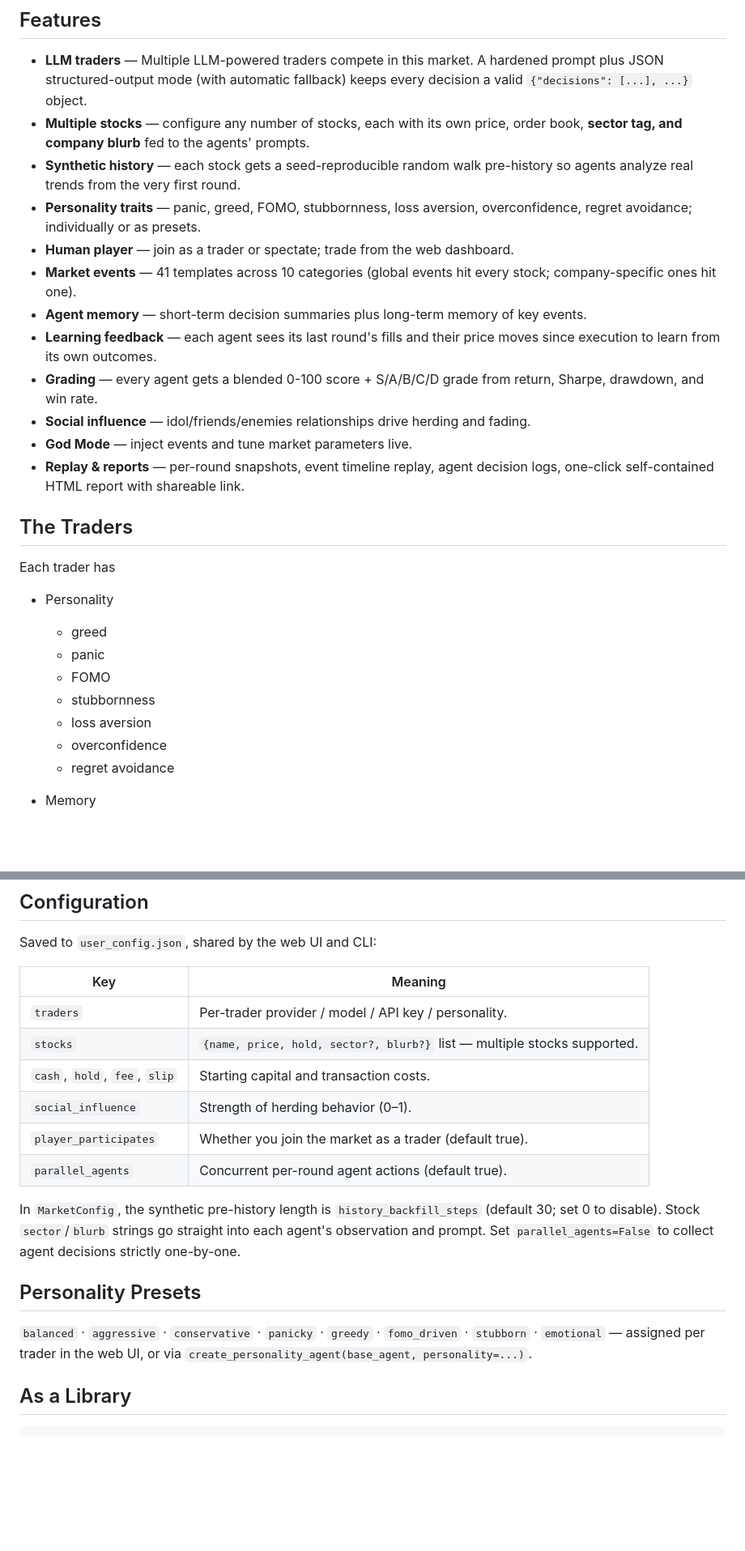
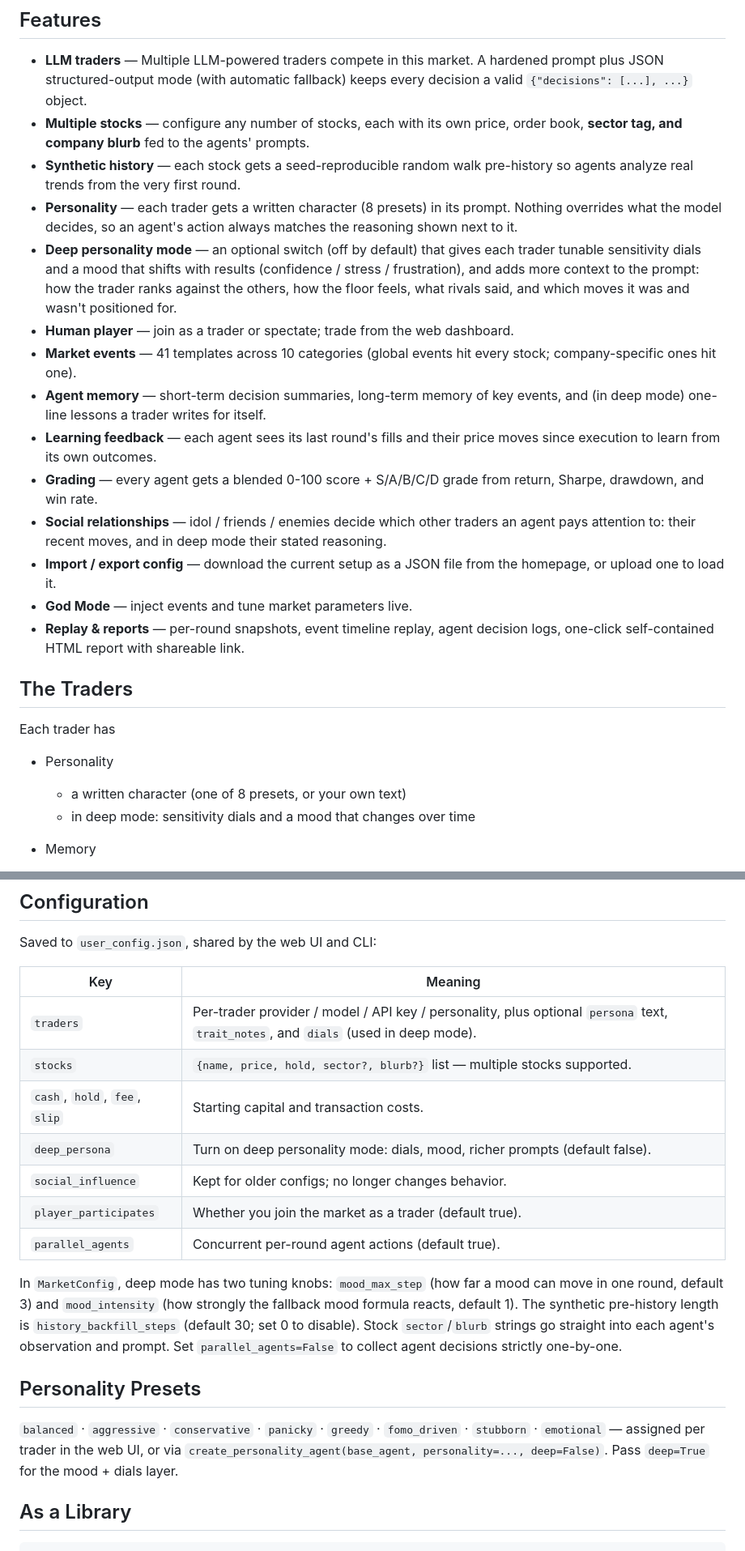
Before and after one commit to InTheAfterWorld/ai-trading-sandbox, a Markdown page: README.md, 2 parts joined by grey strips. Shown at 81% size. Drawn GitHub-style; blank space fills up the shorter version.

Commit message:
docs: document deep persona mode, config import/export, and security
Rewrite the personality docs: traders now get a written character
(one of 8 presets or custom text) instead of numeric trait sliders,
with an optional deep persona mode adding sensitivity dials, a mood
that shifts with results, and richer prompt context. Clarify that
persona and mood only shape the prompt — the model's trade decision
is never overridden.

Additional updates:
- Rename "social influence" to "social relationships" (idol/friends/
  enemies) and mark social_influence as no longer affecting behavior
- Document config import/export as JSON from the homepage and add
  the deep_persona config key plus per-trader persona/trait_notes/
  dials fields
- Add a security note: the dashboard has no login and exposes saved
  API keys; run.py binds to all interfaces and reads PORT
- Clarify that emergent behaviors stem from each agent's own
  judgment rather than scripted sandbox rules

```diff
--- a/README.md
+++ b/README.md
@@ -63,17 +63,28 @@ can emerge from interactions between autonomous AI agents.
   order book, **sector tag, and company blurb** fed to the agents' prompts.
 - **Synthetic history** — each stock gets a seed-reproducible random walk
   pre-history so agents analyze real trends from the very first round.
-- **Personality traits** — panic, greed, FOMO, stubbornness, loss aversion,
-  overconfidence, regret avoidance; individually or as presets.
+- **Personality** — each trader gets a written character (8 presets) in its
+  prompt. Nothing overrides what the model decides, so an agent's action
+  always matches the reasoning shown next to it.
+- **Deep personality mode** — an optional switch (off by default) that gives
+  each trader tunable sensitivity dials and a mood that shifts with results
+  (confidence / stress / frustration), and adds more context to the prompt:
+  how the trader ranks against the others, how the floor feels, what rivals
+  said, and which moves it was and wasn't positioned for.
 - **Human player** — join as a trader or spectate; trade from the web dashboard.
 - **Market events** — 41 templates across 10 categories (global events hit every
   stock; company-specific ones hit one).
-- **Agent memory** — short-term decision summaries plus long-term memory of key events.
+- **Agent memory** — short-term decision summaries, long-term memory of key
+  events, and (in deep mode) one-line lessons a trader writes for itself.
 - **Learning feedback** — each agent sees its last round's fills and their
   price moves since execution to learn from its own outcomes.
 - **Grading** — every agent gets a blended 0-100 score + S/A/B/C/D grade from
   return, Sharpe, drawdown, and win rate.
-- **Social influence** — idol/friends/enemies relationships drive herding and fading.
+- **Social relationships** — idol / friends / enemies decide which other
+  traders an agent pays attention to: their recent moves, and in deep mode
+  their stated reasoning.
+- **Import / export config** — download the current setup as a JSON file
+  from the homepage, or upload one to load it.
 - **God Mode** — inject events and tune market parameters live.
 - **Replay & reports** — per-round snapshots, event timeline replay, agent decision
   logs, one-click self-contained HTML report with shareable link.
@@ -83,13 +94,8 @@ can emerge from interactions between autonomous AI agents.
 Each trader has
 
 - Personality
-    - greed
-    - panic
-    - FOMO
-    - stubbornness
-    - loss aversion
-    - overconfidence
-    - regret avoidance
+    - a written character (one of 8 presets, or your own text)
+    - in deep mode: sensitivity dials and a mood that changes over time
 
 - Memory
 
@@ -191,15 +206,18 @@ Saved to `user_config.json`, shared by the web UI and CLI:
 
 | Key | Meaning |
 | --- | --- |
-| `traders` | Per-trader provider / model / API key / personality. |
+| `traders` | Per-trader provider / model / API key / personality, plus optional `persona` text, `trait_notes`, and `dials` (used in deep mode). |
 | `stocks` | `{name, price, hold, sector?, blurb?}` list — multiple stocks supported. |
 | `cash`, `hold`, `fee`, `slip` | Starting capital and transaction costs. |
-| `social_influence` | Strength of herding behavior (0–1). |
+| `deep_persona` | Turn on deep personality mode: dials, mood, richer prompts (default false). |
+| `social_influence` | Kept for older configs; no longer changes behavior. |
 | `player_participates` | Whether you join the market as a trader (default true). |
 | `parallel_agents` | Concurrent per-round agent actions (default true). |
 
-In `MarketConfig`, the synthetic pre-history length is `history_backfill_steps`
-(default 30; set 0 to disable). Stock `sector`/`blurb` strings go straight into
+In `MarketConfig`, deep mode has two tuning knobs: `mood_max_step` (how far a
+mood can move in one round, default 3) and `mood_intensity` (how strongly the
+fallback mood formula reacts, default 1). The synthetic pre-history length is
+`history_backfill_steps` (default 30; set 0 to disable). Stock `sector`/`blurb` strings go straight into
 each agent's observation and prompt. Set `parallel_agents=False` to collect
 agent decisions strictly one-by-one.
 
@@ -207,7 +225,8 @@ agent decisions strictly one-by-one.
 
 `balanced` · `aggressive` · `conservative` · `panicky` · `greedy` ·
 `fomo_driven` · `stubborn` · `emotional` — assigned per trader in the web UI,
-or via `create_personality_agent(base_agent, personality=...)`.
+or via `create_personality_agent(base_agent, personality=..., deep=False)`.
+Pass `deep=True` for the mood + dials layer.
 
 ## As a Library
 
```
Also changed, not shown: other parts of README.md (+16 -4 lines).
